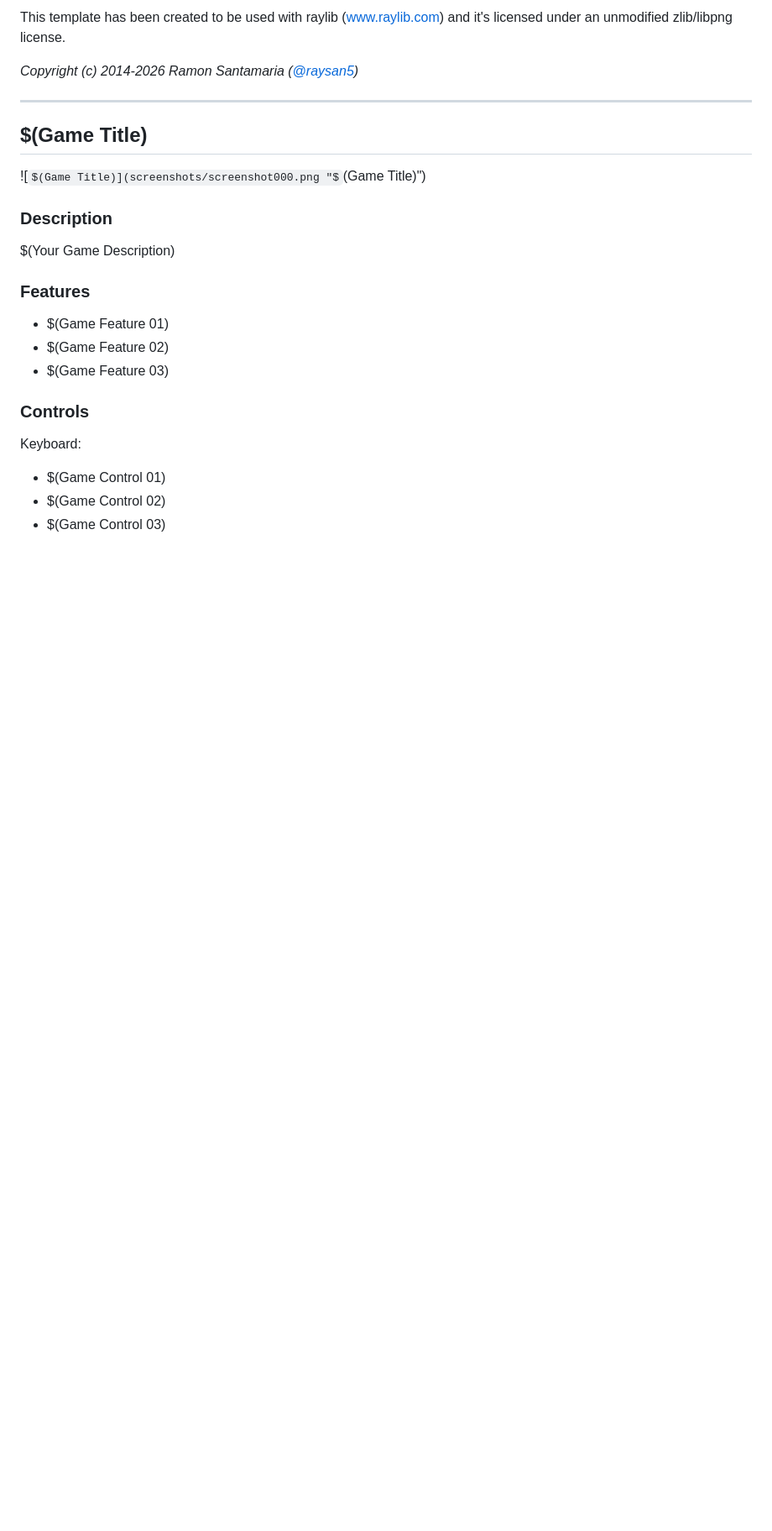
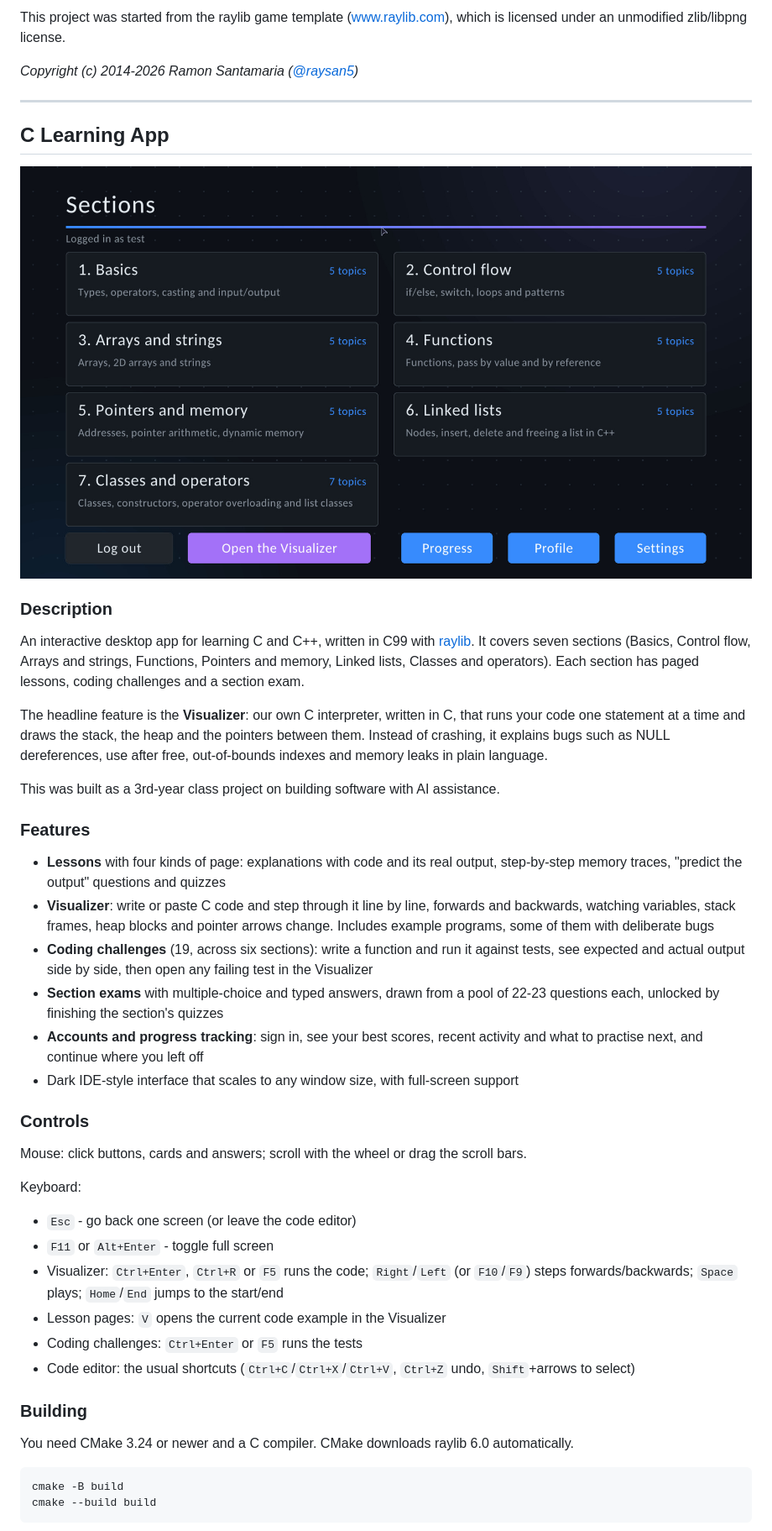
Before and after one commit to Damon-Kelly/C-LearningApp, a Markdown page: README.md, the part around one of its changes. Shown at 84% size. Rendered like a GitHub page; pictures changed too: screenshots/screenshot000.jpg (added); some formulas as TeX source; blank space fills up the shorter version.

````diff
--- a/README.md
+++ b/README.md
@@ -1,26 +1,48 @@
-This template has been created to be used with raylib (www.raylib.com) and it's licensed under an unmodified zlib/libpng license.
+This project was started from the raylib game template ([www.raylib.com](https://www.raylib.com)), which is licensed under an unmodified zlib/libpng license.
 
 _Copyright (c) 2014-2026 Ramon Santamaria ([@raysan5](https://github.com/raysan5))_
 
 -----------------------------------
 
-## $(Game Title)
+## C Learning App
 
-![$(Game Title)](screenshots/screenshot000.png "$(Game Title)")
+![C Learning App](screenshots/screenshot000.jpg "C Learning App")
 
 ### Description
 
-$(Your Game Description)
+An interactive desktop app for learning C and C++, written in C99 with [raylib](https://www.raylib.com). It covers seven sections (Basics, Control flow, Arrays and strings, Functions, Pointers and memory, Linked lists, Classes and operators). Each section has paged lessons, coding challenges and a section exam.
+
+The headline feature is the **Visualizer**: our own C interpreter, written in C, that runs your code one statement at a time and draws the stack, the heap and the pointers between them. Instead of crashing, it explains bugs such as NULL dereferences, use after free, out-of-bounds indexes and memory leaks in plain language.
+
+This was built as a 3rd-year class project on building software with AI assistance.
 
 ### Features
 
- - $(Game Feature 01)
- - $(Game Feature 02)
- - $(Game Feature 03)
+ - **Lessons** with four kinds of page: explanations with code and its real output, step-by-step memory traces, "predict the output" questions and quizzes
+ - **Visualizer**: write or paste C code and step through it line by line, forwards and backwards, watching variables, stack frames, heap blocks and pointer arrows change. Includes example programs, some of them with deliberate bugs
+ - **Coding challenges** (19, across six sections): write a function and run it against tests, see expected and actual output side by side, then open any failing test in the Visualizer
+ - **Section exams** with multiple-choice and typed answers, drawn from a pool of 22-23 questions each, unlocked by finishing the section's quizzes
+ - **Accounts and progress tracking**: sign in, see your best scores, recent activity and what to practise next, and continue where you left off
+ - Dark IDE-style interface that scales to any window size, with full-screen support
 
 ### Controls
 
+Mouse: click buttons, cards and answers; scroll with the wheel or drag the scroll bars.
+
 Keyboard:
- - $(Game Control 01)
- - $(Game Control 02)
- - $(Game Control 03)
+ - `Esc` - go back one screen (or leave the code editor)
+ - `F11` or `Alt+Enter` - toggle full screen
+ - Visualizer: `Ctrl+Enter`, `Ctrl+R` or `F5` runs the code; `Right`/`Left` (or `F10`/`F9`) steps forwards/backwards; `Space` plays; `Home`/`End` jumps to the start/end
+ - Lesson pages: `V` opens the current code example in the Visualizer
+ - Coding challenges: `Ctrl+Enter` or `F5` runs the tests
+ - Code editor: the usual shortcuts (`Ctrl+C`/`Ctrl+X`/`Ctrl+V`, `Ctrl+Z` undo, `Shift`+arrows to select)
+
+### Building
+
+You need CMake 3.24 or newer and a C compiler. CMake downloads raylib 6.0 automatically.
+
+```
+cmake -B build
+cmake --build build
+```
+
````
Also changed, not shown: other parts of README.md (+20 -10 lines), screenshots/challenge.jpg (added), screenshots/visualizer.jpg (added).
